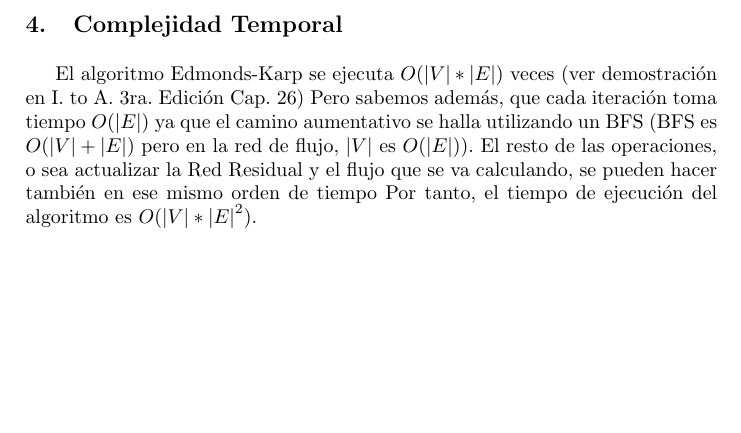
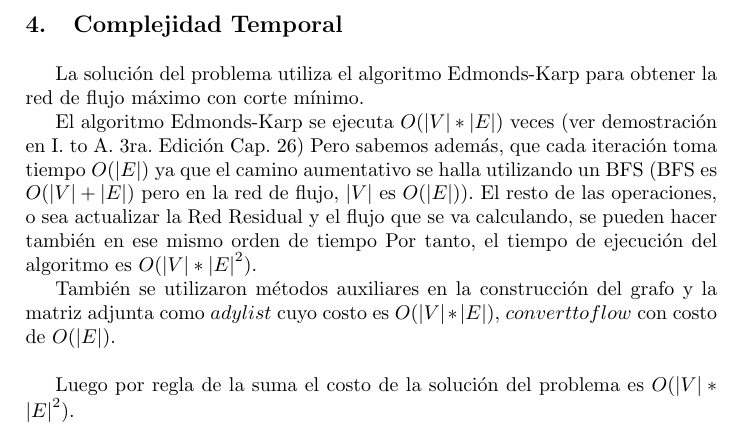
Before and after one commit to Daroce1012/DAA-problems, a LaTeX paper (Informe/Informe.tex): part of page 6 of 6, cut so that both start at the same text, the shorter picture padded with empty space. Compiled offline with pdfLaTeX.

Commit message:
update informe

```diff
--- a/Informe/Informe.tex
+++ b/Informe/Informe.tex
@@ -126,10 +126,17 @@ Para hayar el flujo m\'aximo con corte m\'inimo se utiliza el algoritmo Edmonds-
 
 \newpage
 \section{Complejidad Temporal}
+La soluci\'on del problema utiliza el algoritmo Edmonds-Karp para obtener la red de flujo m\'aximo con corte m\'inimo.
+
 El algoritmo Edmonds-Karp se ejecuta $O(|V|*|E|)$ veces (ver demostraci\'on en I. to A. 3ra. Edición Cap. 26)
 Pero sabemos adem\'as, que cada iteraci\'on toma tiempo $ O(|E|)$ ya que el camino aumentativo se halla utilizando un BFS (BFS es $O(|V|+|E|)$ pero en la red de flujo, $|V|$ es $O(|E|)$). El resto de las operaciones, o sea actualizar la Red Residual y el flujo que se va calculando, se pueden hacer tambi\'en en ese mismo orden de tiempo
 Por tanto,
 el tiempo de ejecuci\'on del algoritmo es $O(|V|*{|E|}^2)$.
 
+Tambi\'en se utilizaron m\'etodos auxiliares en la construcci\'on del grafo y la matriz adjunta como $ady list$ cuyo costo es $O(|V|*|E|)$, $convert to flow$ con costo de $O(|E|)$.\\
+
+Luego por regla de la suma el costo de la soluci\'on del problema es $O(|V|*{|E|}^2)$.
+
+
 
 \end{document}
```
Also changed, not shown: Informe/Informe.pdf, 2 other files.
